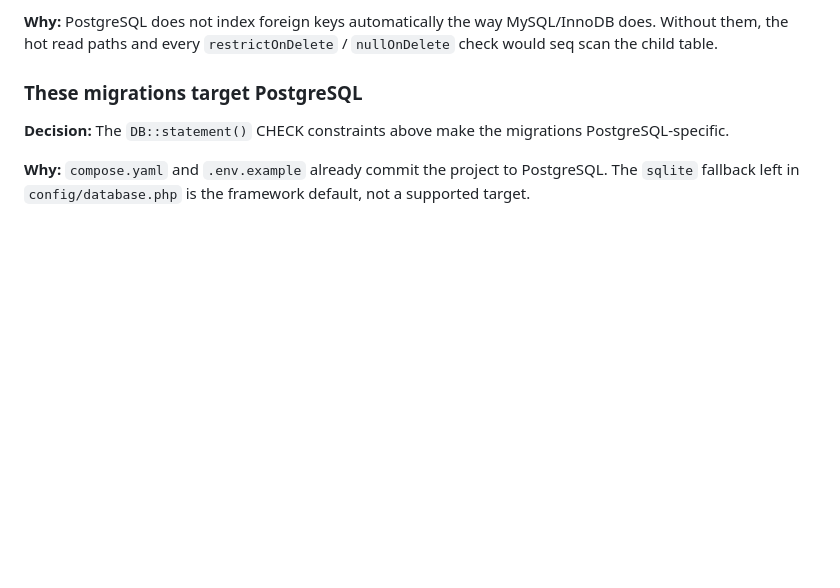
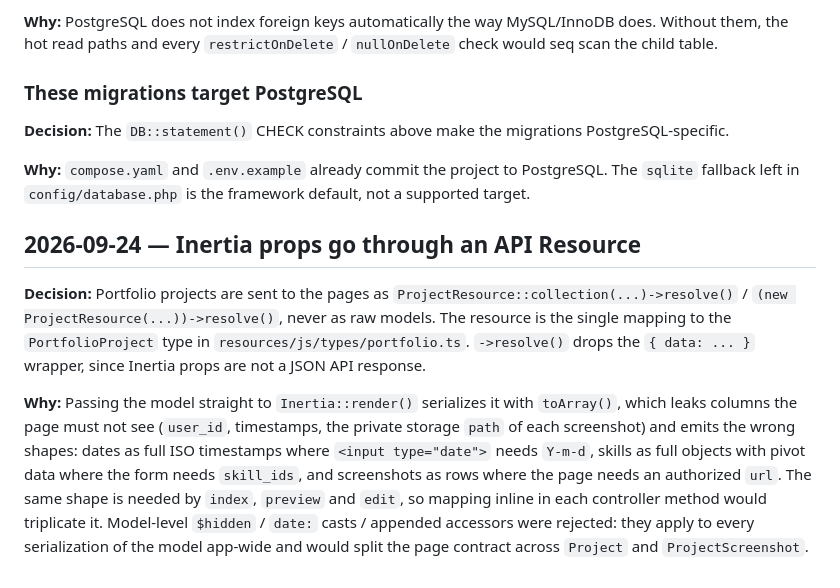
Before and after one commit to jobtrek/apprentice-cursus, a Markdown page: docs/adr/ADR.md, the part around the change. GitHub-like rendering; blank space fills up the shorter version.

Commit message:
docs: added adr for the resources in dossierController

```diff
--- a/docs/adr/ADR.md
+++ b/docs/adr/ADR.md
@@ -113,3 +113,9 @@ the table for the weight of each grade inside of EC's program. MP = Maturité
 **Decision:** The `DB::statement()` CHECK constraints above make the migrations PostgreSQL-specific.
 
 **Why:** `compose.yaml` and `.env.example` already commit the project to PostgreSQL. The `sqlite` fallback left in `config/database.php` is the framework default, not a supported target.
+
+## 2026-09-24 — Inertia props go through an API Resource
+
+**Decision:** Portfolio projects are sent to the pages as `ProjectResource::collection(...)->resolve()` / `(new ProjectResource(...))->resolve()`, never as raw models. The resource is the single mapping to the `PortfolioProject` type in `resources/js/types/portfolio.ts`. `->resolve()` drops the `{ data: ... }` wrapper, since Inertia props are not a JSON API response.
+
+**Why:** Passing the model straight to `Inertia::render()` serializes it with `toArray()`, which leaks columns the page must not see (`user_id`, timestamps, the private storage `path` of each screenshot) and emits the wrong shapes: dates as full ISO timestamps where `<input type="date">` needs `Y-m-d`, skills as full objects with pivot data where the form needs `skill_ids`, and screenshots as rows where the page needs an authorized `url`. The same shape is needed by `index`, `preview` and `edit`, so mapping inline in each controller method would triplicate it. Model-level `$hidden` / `date:` casts / appended accessors were rejected: they apply to every serialization of the model app-wide and would split the page contract across `Project` and `ProjectScreenshot`.
```
